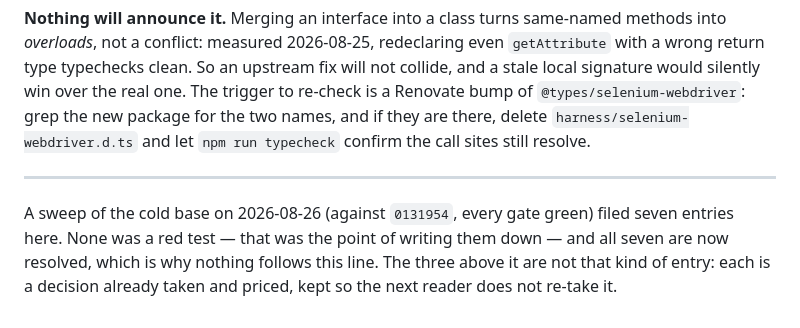
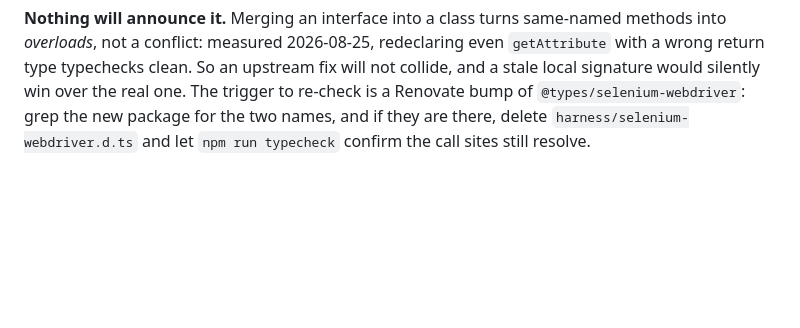
Before and after one commit to ArloL/configurable-containers, a Markdown page: FOLLOWUPS.md, the part around the change. Drawn GitHub-style; blank space fills up the shorter version.

```diff
--- a/FOLLOWUPS.md
+++ b/FOLLOWUPS.md
@@ -84,11 +84,3 @@ stale local signature would silently win over the real one. The trigger to re-ch
 Renovate bump of `@types/selenium-webdriver`: grep the new package for the two names, and
 if they are there, delete `harness/selenium-webdriver.d.ts` and let `npm run typecheck`
 confirm the call sites still resolve.
-
----
-
-A sweep of the cold base on 2026-08-26 (against `0131954`, every gate green) filed seven
-entries here. None was a red test — that was the point of writing them down — and all seven
-are now resolved, which is why nothing follows this line. The three above it are not that
-kind of entry: each is a decision already taken and priced, kept so the next reader does
-not re-take it.
```
